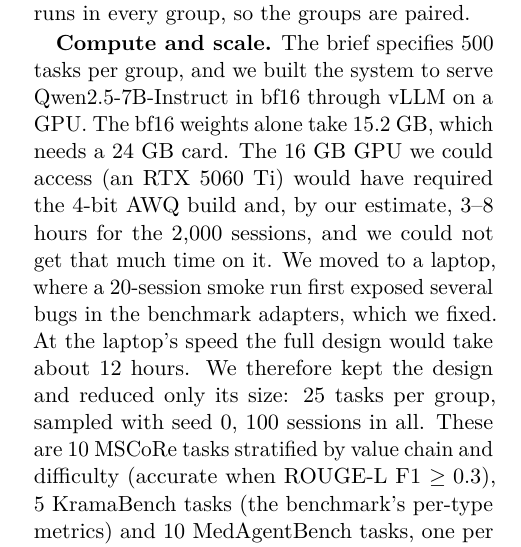
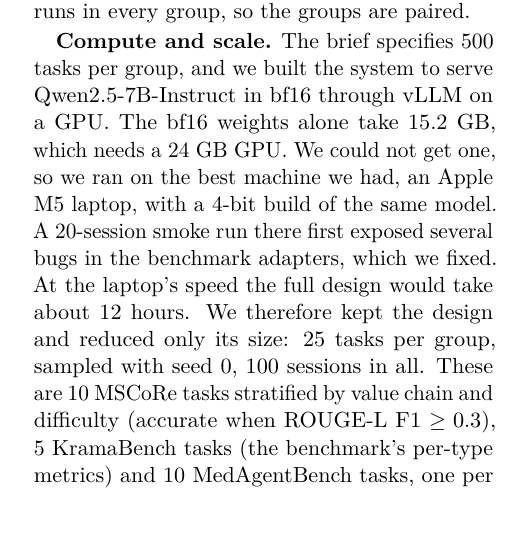
Before and after one commit to Naitik-Gupta96/AI_Project, a LaTeX document (paper/project_report.tex): part of one column of page 2 of 4, cut so that both start at the same text, the shorter picture padded with empty space. Compiled offline with pdfLaTeX.

Commit message:
docs: say the run used the Mac M5 because no suitable GPU was available (#28)

```diff
--- a/paper/project_report.tex
+++ b/paper/project_report.tex
@@ -162,9 +162,8 @@
 
 \textbf{Compute and scale.} The brief specifies 500 tasks per group, and we built the system to
 serve Qwen2.5-7B-Instruct in bf16 through vLLM on a GPU. The bf16 weights alone take 15.2 GB,
-which needs a 24 GB card. The 16 GB GPU we could access (an RTX 5060 Ti) would have required the
-4-bit AWQ build and, by our estimate, 3--8 hours for the 2,000 sessions, and we could not get
-that much time on it. We moved to a laptop, where a 20-session smoke run first exposed several
+which needs a 24 GB GPU. We could not get one, so we ran on the best machine we had, an Apple M5
+laptop, with a 4-bit build of the same model. A 20-session smoke run there first exposed several
 bugs in the benchmark adapters, which we fixed. At the laptop's speed the full design would take
 about 12 hours. We therefore kept the design and reduced only its size: 25 tasks per group,
 sampled with seed~0, 100 sessions in all. These are 10 MSCoRe tasks stratified by value chain
```
Also changed, not shown: paper/project_report.pdf.
